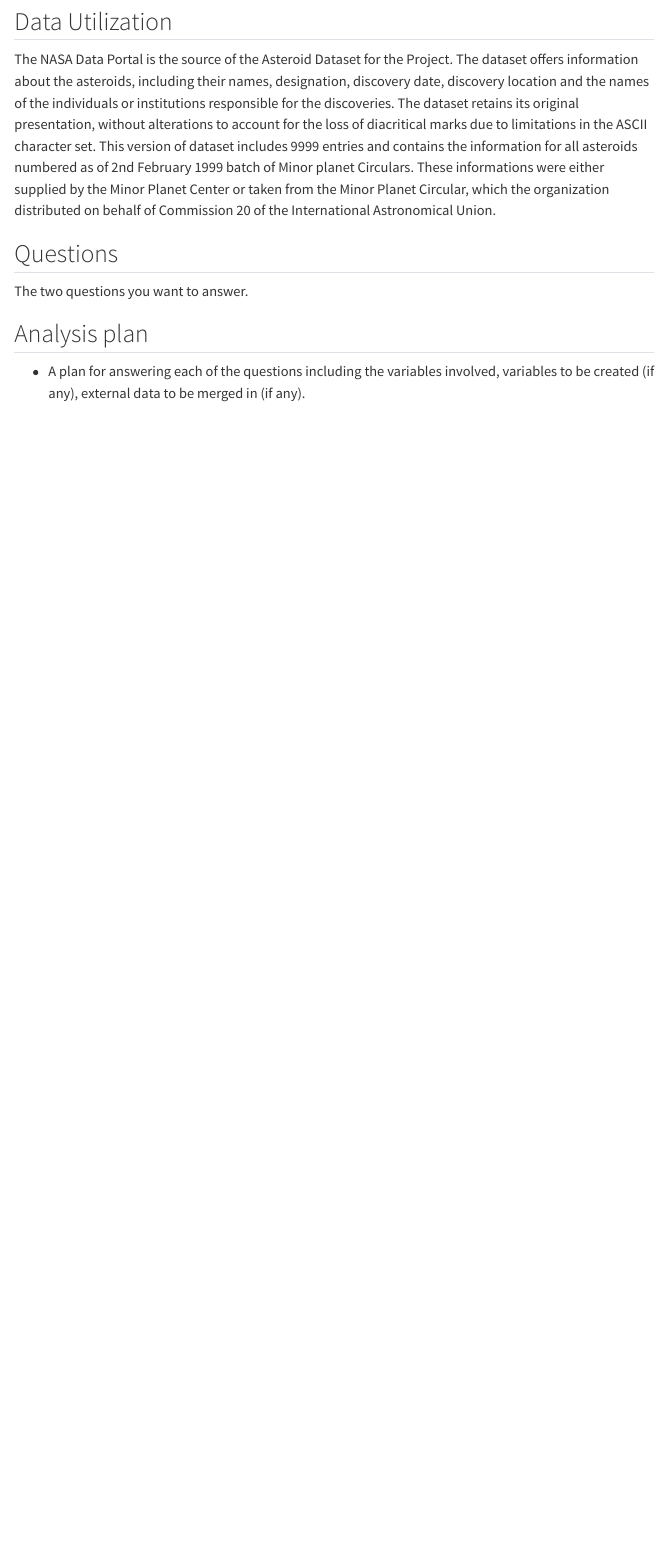
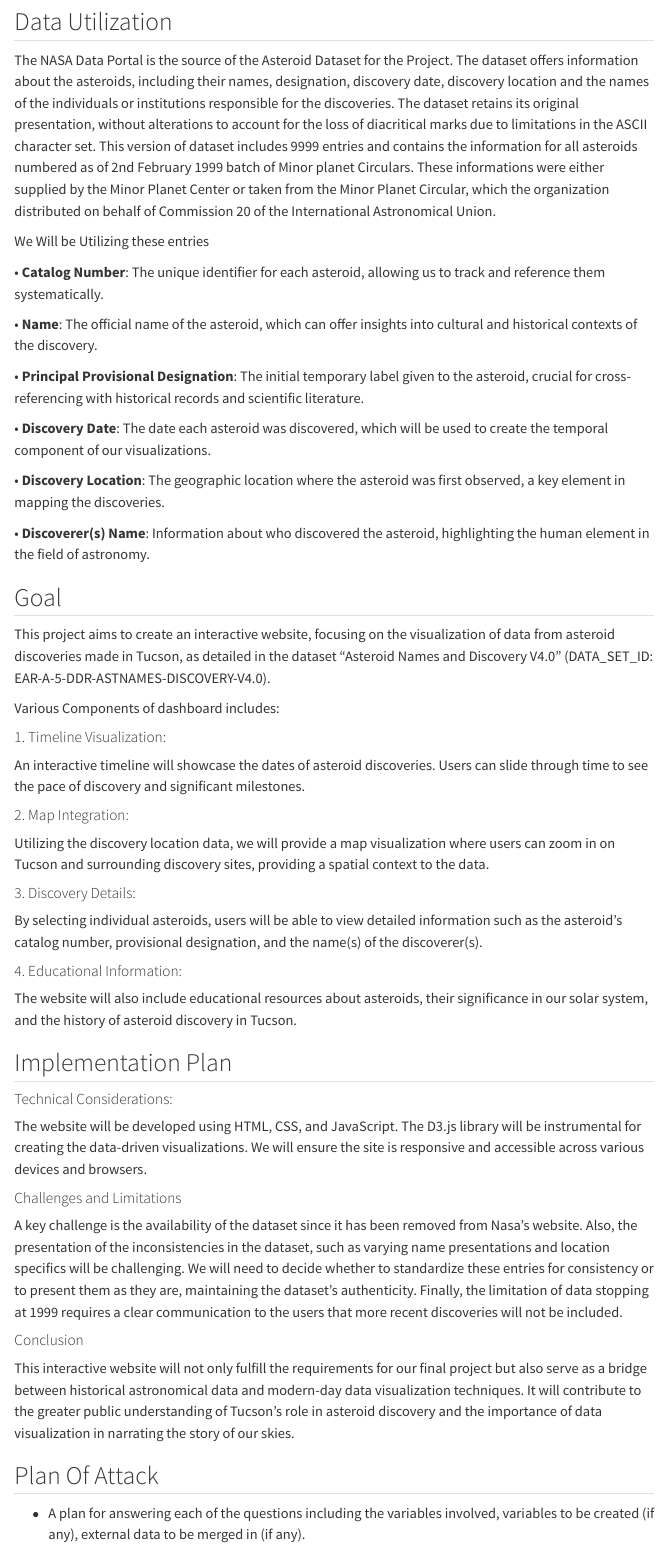
Before and after one commit to INFO526-DataViz/project-final-Data-Diggers, a Quarto document (proposal.qmd): the page in a window 1100 px wide, from 560 px down before the commit and from 970 px down after it, so that both start at the same text. Rendered offline with R 4.5, knitr and Pandoc in place of Quarto, with nearby package versions; menus at the side of the page are left out.

Commit message:
Proposal updated

```diff
--- a/proposal.qmd
+++ b/proposal.qmd
@@ -28,8 +37,54 @@ The NASA Data Portal is the source of the Asteroid Dataset for the Project. The
 
-## Questions
+We Will be Utilizing these entries
 
-The two questions you want to answer.
+• **Catalog Number**: The unique identifier for each asteroid, allowing us to track and reference them systematically.
 
-## Analysis plan
+• **Name**: The official name of the asteroid, which can offer insights into cultural and historical contexts of the discovery.
+
+• **Principal Provisional Designation**: The initial temporary label given to the asteroid, crucial for cross-referencing with historical records and scientific literature.
+
+• **Discovery Date**: The date each asteroid was discovered, which will be used to create the temporal component of our visualizations.
+
+• **Discovery Location**: The geographic location where the asteroid was first observed, a key element in mapping the discoveries.
+
+• **Discoverer(s) Name**: Information about who discovered the asteroid, highlighting the human element in the field of astronomy.
+
+## Goal
+
+This project aims to create an interactive website, focusing on the visualization of data from asteroid discoveries made in Tucson, as detailed in the dataset "Asteroid Names and Discovery V4.0" (DATA_SET_ID: EAR-A-5-DDR-ASTNAMES-DISCOVERY-V4.0).
+
+Various Components of dashboard includes:
+
+#### 1. Timeline Visualization:
+
+An interactive timeline will showcase the dates of asteroid discoveries. Users can slide through time to see the pace of discovery and significant milestones.
+
+#### 2. Map Integration:
+
+Utilizing the discovery location data, we will provide a map visualization where users can zoom in on Tucson and surrounding discovery sites, providing a spatial context to the data.
+
+#### 3. Discovery Details:
+
+By selecting individual asteroids, users will be able to view detailed information such as the asteroid's catalog number, provisional designation, and the name(s) of the discoverer(s).
+
+#### 4. Educational Information:
+
+The website will also include educational resources about asteroids, their significance in our solar system, and the history of asteroid discovery in Tucson.
+
+## Implementation Plan
+
+#### Technical Considerations:
+
+The website will be developed using HTML, CSS, and JavaScript. The D3.js library will be instrumental for creating the data-driven visualizations. We will ensure the site is responsive and accessible across various devices and browsers.
+
+#### Challenges and Limitations
+
+A key challenge is the availability of the dataset since it has been removed from Nasa's website. Also, the presentation of the inconsistencies in the dataset, such as varying name presentations and location specifics will be challenging. We will need to decide whether to standardize these entries for consistency or to present them as they are, maintaining the dataset's authenticity. Finally, the limitation of data stopping at 1999 requires a clear communication to the users that more recent discoveries will not be included.
+
+#### Conclusion
+
+This interactive website will not only fulfill the requirements for our final project but also serve as a bridge between historical astronomical data and modern-day data visualization techniques. It will contribute to the greater public understanding of Tucson's role in asteroid discovery and the importance of data visualization in narrating the story of our skies.
+
+## Plan Of Attack
 
 -   A plan for answering each of the questions including the variables involved, variables to be created (if any), external data to be merged in (if any).
```
Also changed, not shown: presentation_files/figure-revealjs/unnamed-chunk-5-1 2.png (added), presentation_files/figure-revealjs/unnamed-chunk-5-1.png (added), presentation_files/figure-revealjs/unnamed-chunk-6-1.png (added), proposal.qmd (19 more changed lines), 152 other files.
